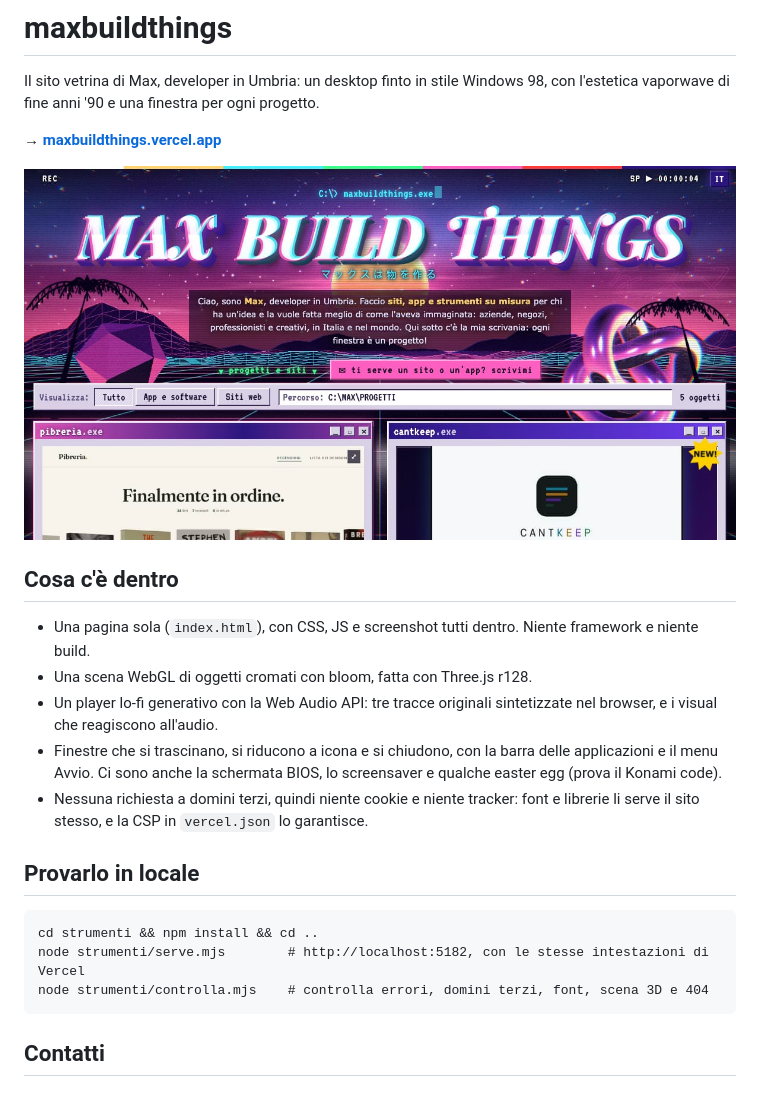
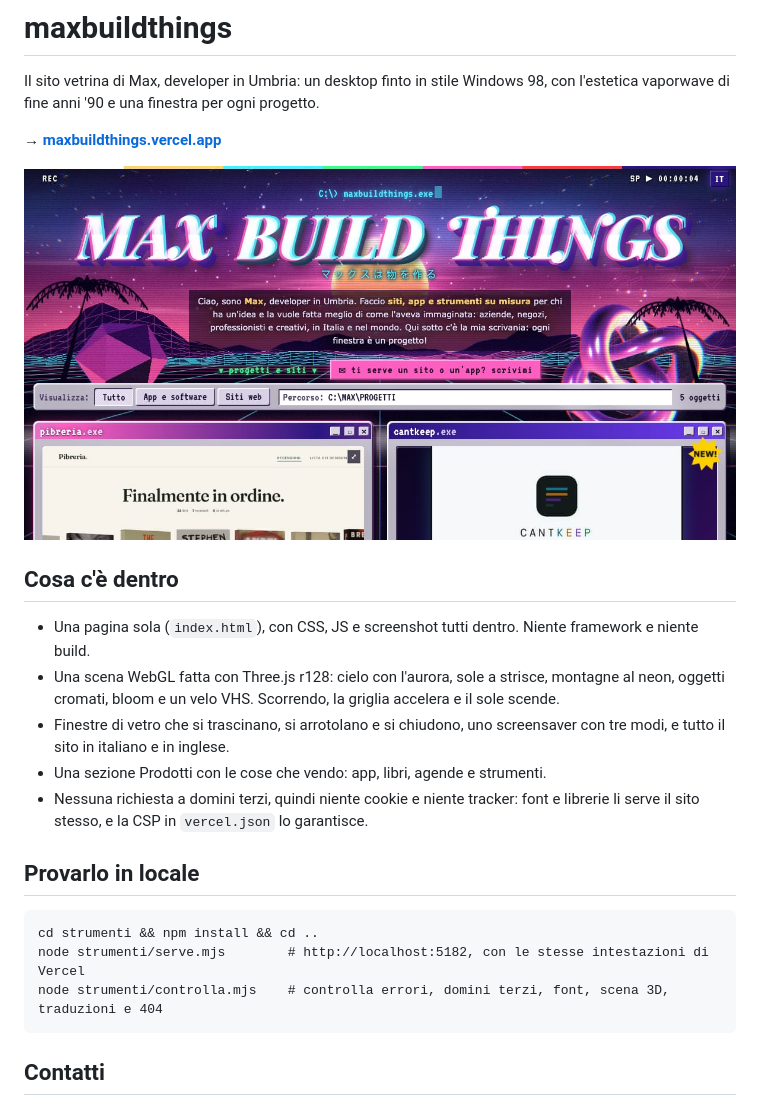
Before and after one commit to maxbuildthings/sito, a Markdown page: README.md, the part around the change. GitHub-like rendering; pictures changed too: og.jpg.

````diff
--- a/README.md
+++ b/README.md
@@ -8,16 +8,16 @@ Il sito vetrina di Max, developer in Umbria: un desktop finto in stile Windows 9
 
 ## Cosa c'è dentro
 - Una pagina sola (`index.html`), con CSS, JS e screenshot tutti dentro. Niente framework e niente build.
-- Una scena WebGL di oggetti cromati con bloom, fatta con Three.js r128.
-- Un player lo-fi generativo con la Web Audio API: tre tracce originali sintetizzate nel browser, e i visual che reagiscono all'audio.
-- Finestre che si trascinano, si riducono a icona e si chiudono, con la barra delle applicazioni e il menu Avvio. Ci sono anche la schermata BIOS, lo screensaver e qualche easter egg (prova il Konami code).
+- Una scena WebGL fatta con Three.js r128: cielo con l'aurora, sole a strisce, montagne al neon, oggetti cromati, bloom e un velo VHS. Scorrendo, la griglia accelera e il sole scende.
+- Finestre di vetro che si trascinano, si arrotolano e si chiudono, uno screensaver con tre modi, e tutto il sito in italiano e in inglese.
+- Una sezione Prodotti con le cose che vendo: app, libri, agende e strumenti.
 - Nessuna richiesta a domini terzi, quindi niente cookie e niente tracker: font e librerie li serve il sito stesso, e la CSP in `vercel.json` lo garantisce.
 
 ## Provarlo in locale
 ```
 cd strumenti && npm install && cd ..
 node strumenti/serve.mjs        # http://localhost:5182, con le stesse intestazioni di Vercel
-node strumenti/controlla.mjs    # controlla errori, domini terzi, font, scena 3D e 404
+node strumenti/controlla.mjs    # controlla errori, domini terzi, font, scena 3D, traduzioni e 404
 ```
 
 ## Contatti
````
Also changed, not shown: 8 other files.
